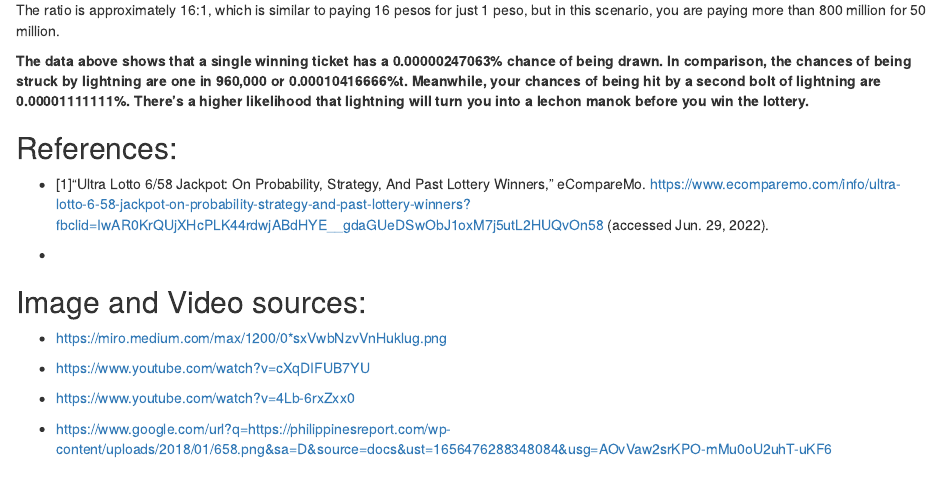
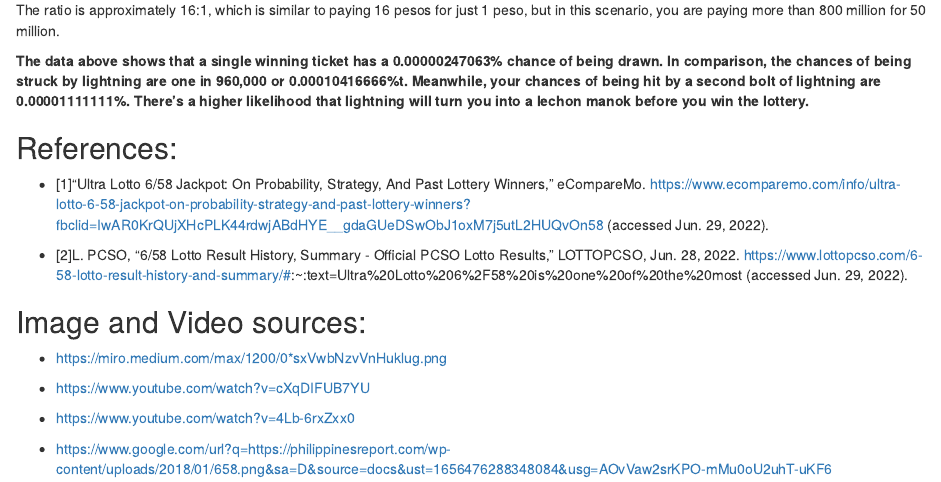
Before and after one commit to jab1221/First-Markdown-Assignment, an R Markdown document (WATC.Rmd): the page in a window 1100 px wide, from 1770 px down. Rendered offline with R 4.5, knitr and Pandoc, with nearby package versions.

Commit message:
references

```diff
--- a/WATC.Rmd
+++ b/WATC.Rmd
@@ -74,7 +74,9 @@ The ratio is approximately 16:1, which is similar to paying 16 pesos for just 1
 
 * [1]“Ultra Lotto 6/58 Jackpot: On Probability, Strategy, And Past Lottery Winners,” eCompareMo. https://www.ecomparemo.com/info/ultra-lotto-6-58-jackpot-on-probability-strategy-and-past-lottery-winners?fbclid=IwAR0KrQUjXHcPLK44rdwjABdHYE__gdaGUeDSwObJ1oxM7j5utL2HUQvOn58 (accessed Jun. 29, 2022).
 
-*
+*  [2]L. PCSO, “6/58 Lotto Result History, Summary - Official PCSO Lotto Results,” LOTTOPCSO, Jun. 28, 2022. https://www.lottopcso.com/6-58-lotto-result-history-and-summary/#:~:text=Ultra%20Lotto%206%2F58%20is%20one%20of%20the%20most (accessed Jun. 29, 2022).
+‌
+
 
 
 
```
